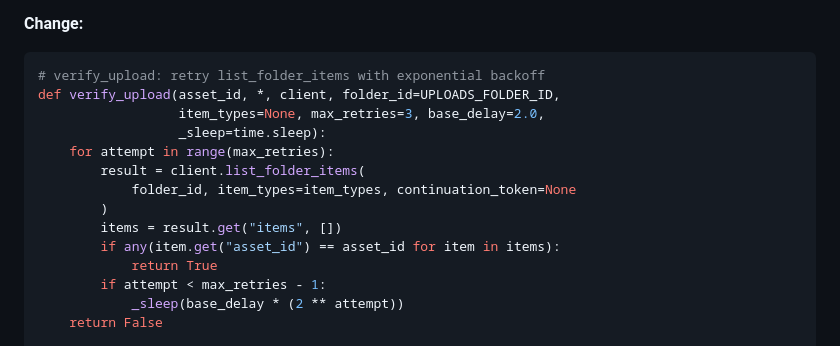
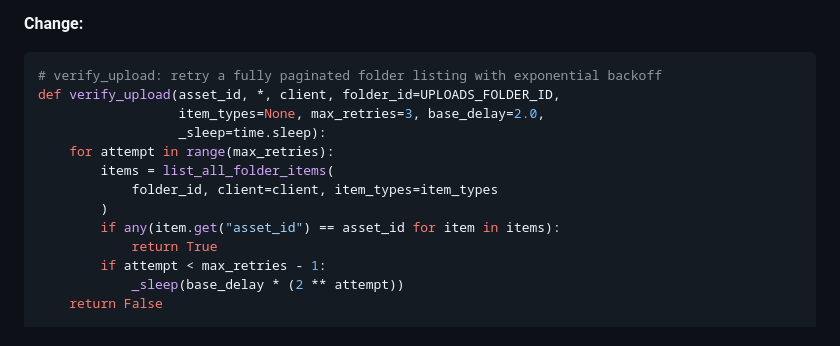
Before and after one commit to 0ai-Cyberviser/0ai-assurance-network, a Markdown page: docs/mcp-connectors/remediation-checklist.md, the part around the change. Rendered like a GitHub page.

Commit message:
Update docs/mcp-connectors/remediation-checklist.md
Co-authored-by: Copilot <175728472+Copilot@users.noreply.github.com>

````diff
--- a/docs/mcp-connectors/remediation-checklist.md
+++ b/docs/mcp-connectors/remediation-checklist.md
@@ -144,15 +144,14 @@ has returned success.
 
 **Change:**
 ```python
-# verify_upload: retry list_folder_items with exponential backoff
+# verify_upload: retry a fully paginated folder listing with exponential backoff
 def verify_upload(asset_id, *, client, folder_id=UPLOADS_FOLDER_ID,
                   item_types=None, max_retries=3, base_delay=2.0,
                   _sleep=time.sleep):
     for attempt in range(max_retries):
-        result = client.list_folder_items(
-            folder_id, item_types=item_types, continuation_token=None
+        items = list_all_folder_items(
+            folder_id, client=client, item_types=item_types
         )
-        items = result.get("items", [])
         if any(item.get("asset_id") == asset_id for item in items):
             return True
         if attempt < max_retries - 1:
````
